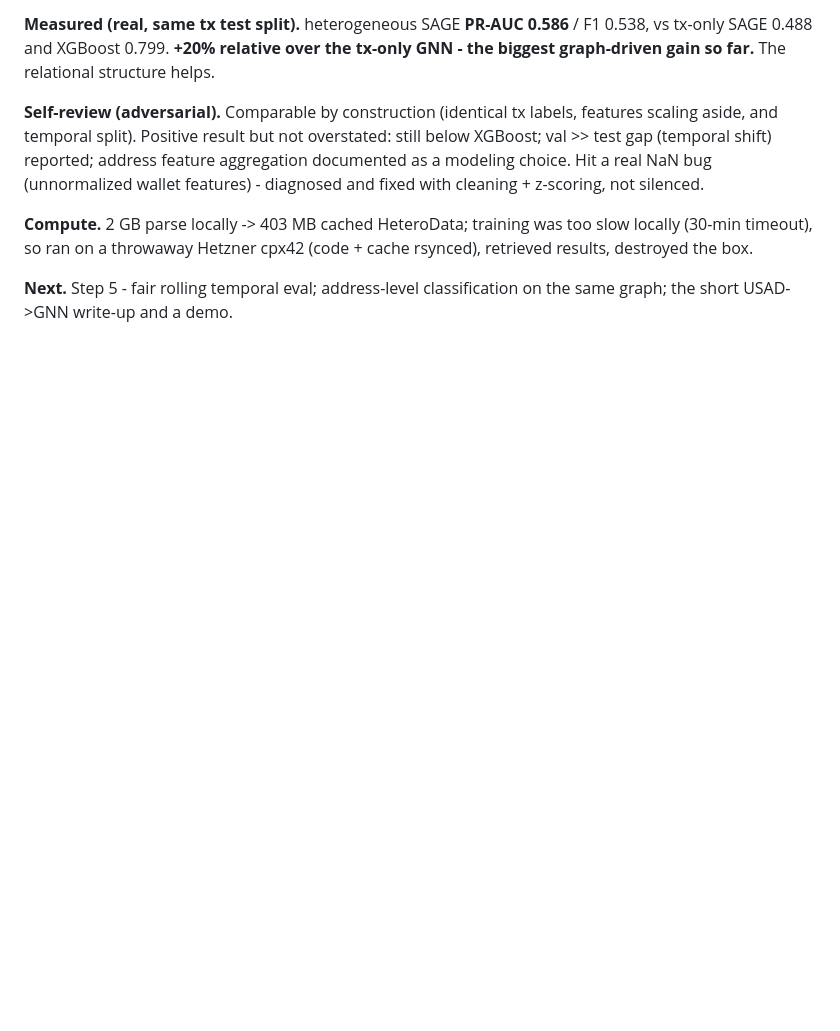
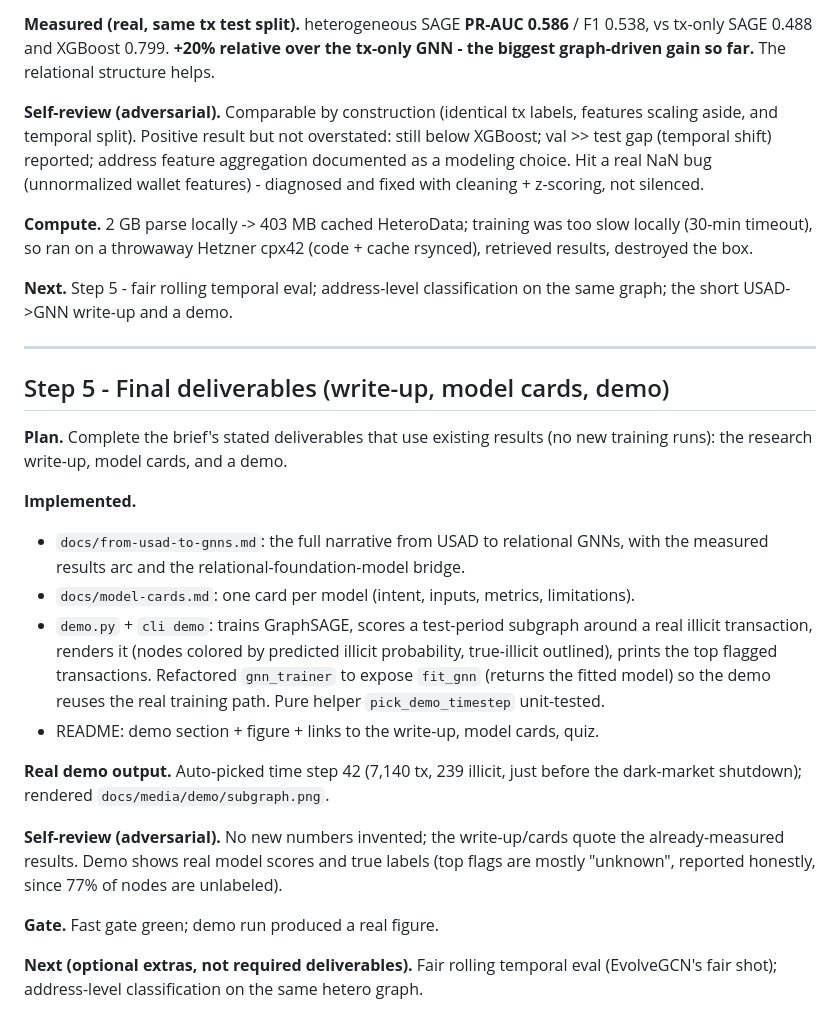
Before and after one commit to Julien-Au/gnn-fraud-onchain, a Markdown page: docs/loops/autonomy-log.md, the part around the change. Drawn GitHub-style; blank space fills up the shorter version.

```diff
--- a/docs/loops/autonomy-log.md
+++ b/docs/loops/autonomy-log.md
@@ -203,3 +203,33 @@ rsynced), retrieved results, destroyed the box.
 
 **Next.** Step 5 - fair rolling temporal eval; address-level classification on the
 same graph; the short USAD->GNN write-up and a demo.
+
+---
+
+## Step 5 - Final deliverables (write-up, model cards, demo)
+
+**Plan.** Complete the brief's stated deliverables that use existing results (no new
+training runs): the research write-up, model cards, and a demo.
+
+**Implemented.**
+- `docs/from-usad-to-gnns.md`: the full narrative from USAD to relational GNNs, with
+  the measured results arc and the relational-foundation-model bridge.
+- `docs/model-cards.md`: one card per model (intent, inputs, metrics, limitations).
+- `demo.py` + `cli demo`: trains GraphSAGE, scores a test-period subgraph around a
+  real illicit transaction, renders it (nodes colored by predicted illicit
+  probability, true-illicit outlined), prints the top flagged transactions.
+  Refactored `gnn_trainer` to expose `fit_gnn` (returns the fitted model) so the
+  demo reuses the real training path. Pure helper `pick_demo_timestep` unit-tested.
+- README: demo section + figure + links to the write-up, model cards, quiz.
+
+**Real demo output.** Auto-picked time step 42 (7,140 tx, 239 illicit, just before
+the dark-market shutdown); rendered `docs/media/demo/subgraph.png`.
+
+**Self-review (adversarial).** No new numbers invented; the write-up/cards quote the
+already-measured results. Demo shows real model scores and true labels (top flags
+are mostly "unknown", reported honestly, since 77% of nodes are unlabeled).
+
+**Gate.** Fast gate green; demo run produced a real figure.
+
+**Next (optional extras, not required deliverables).** Fair rolling temporal eval
+(EvolveGCN's fair shot); address-level classification on the same hetero graph.
```
Also changed, not shown: README.md (+25 -1 lines), docs/from-usad-to-gnns.md (+71 -26 lines), docs/model-cards.md (added, +70 -0 lines), docs/media/demo/subgraph.png (added), 4 other files.
